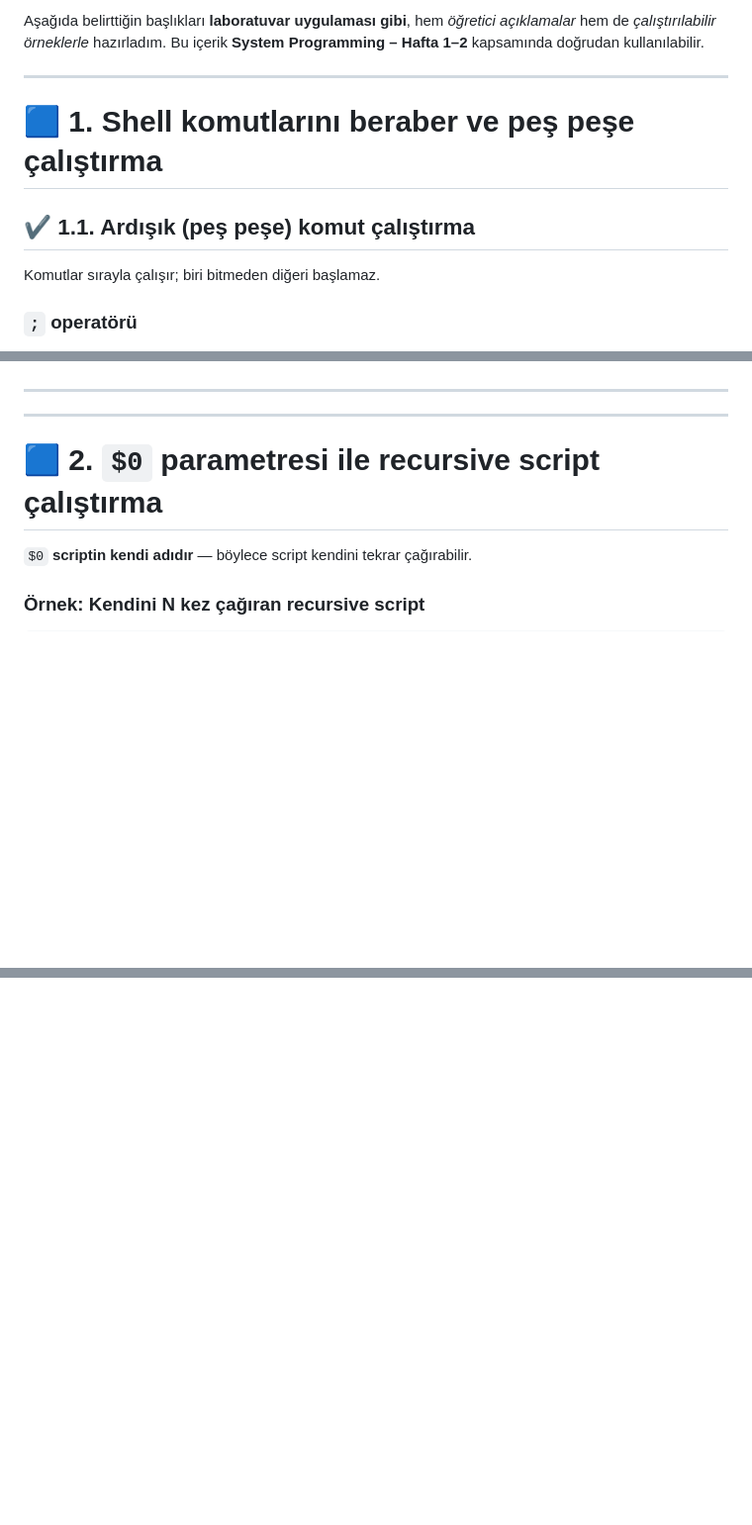
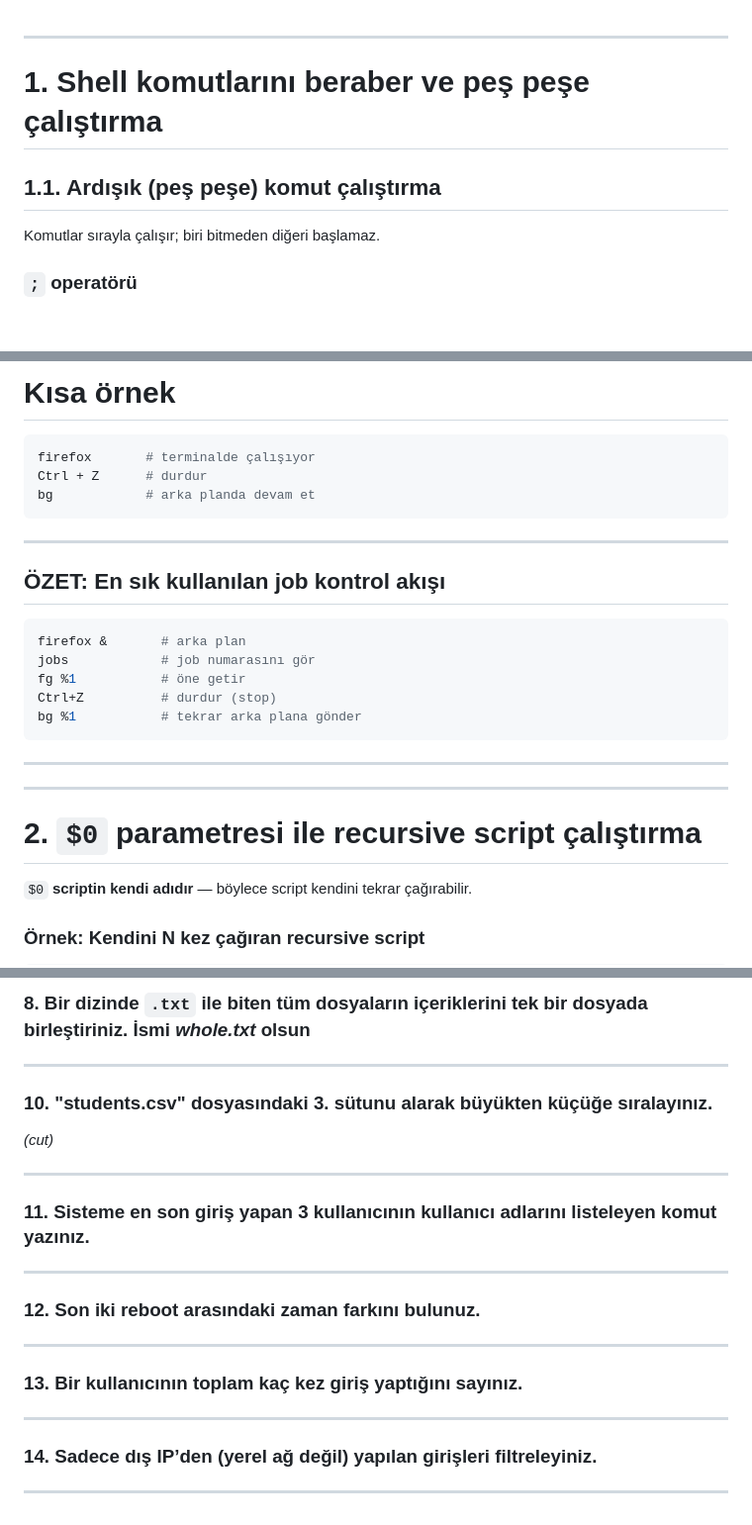
Before and after one commit to ismailhakkituran/ismailhakkituran.github.io, a Markdown page: system-app-04-12-2025.md, 3 parts joined by grey strips. Shown: that part at 99% size. GitHub-like rendering; blank space fills up the shorter version.

````diff
--- a/system-app-04-12-2025.md
+++ b/system-app-04-12-2025.md
@@ -1,11 +1,9 @@
-Aşağıda belirttiğin başlıkları **laboratuvar uygulaması gibi**, hem *öğretici açıklamalar* hem de *çalıştırılabilir örneklerle* hazırladım.
-Bu içerik **System Programming – Hafta 1–2** kapsamında doğrudan kullanılabilir.
 
 ---
 
-# 🟦 **1. Shell komutlarını beraber ve peş peşe çalıştırma**
+#  **1. Shell komutlarını beraber ve peş peşe çalıştırma**
 
-## ✔️ 1.1. Ardışık (peş peşe) komut çalıştırma
+##  1.1. Ardışık (peş peşe) komut çalıştırma
 
 Komutlar sırayla çalışır; biri bitmeden diğeri başlamaz.
 
@@ -64,8 +121,26 @@ Terminali meşgul etmeden 3 komut aynı anda yürür.
+# Kısa örnek
+
+```bash
+firefox       # terminalde çalışıyor
+Ctrl + Z      # durdur
+bg            # arka planda devam et
+```
+
+---
+
+## ÖZET: En sık kullanılan job kontrol akışı
+```bash
+firefox &       # arka plan
+jobs            # job numarasını gör
+fg %1           # öne getir
+Ctrl+Z          # durdur (stop)
+bg %1           # tekrar arka plana gönder
+```
 ---
 
 ---
 
-# 🟦 **2. `$0` parametresi ile recursive script çalıştırma**
+#  **2. `$0` parametresi ile recursive script çalıştırma**
 
 `$0` **scriptin kendi adıdır** — böylece script kendini tekrar çağırabilir.
 
@@ -297,0 +427,17 @@ Ders notu olarak hazır hale getirebilirim. İster misin?
+### 8. Bir dizinde `.txt` ile biten tüm dosyaların içeriklerini tek bir dosyada birleştiriniz. İsmi _whole.txt_ olsun
+
+---
+
+### 10. "students.csv" dosyasındaki 3. sütunu alarak büyükten küçüğe sıralayınız.
+
+*(cut)*
+
+---
+### 11. Sisteme en son giriş yapan 3 kullanıcının kullanıcı adlarını listeleyen komut yazınız.
+---
+### 12. Son iki reboot arasındaki zaman farkını bulunuz.
+---
+### 13. Bir kullanıcının toplam kaç kez giriş yaptığını sayınız.
+---
+### 14. Sadece dış IP’den (yerel ağ değil) yapılan girişleri filtreleyiniz.
+---
````
Also changed, not shown: other parts of system-app-04-12-2025.md (+139 -26 lines).
